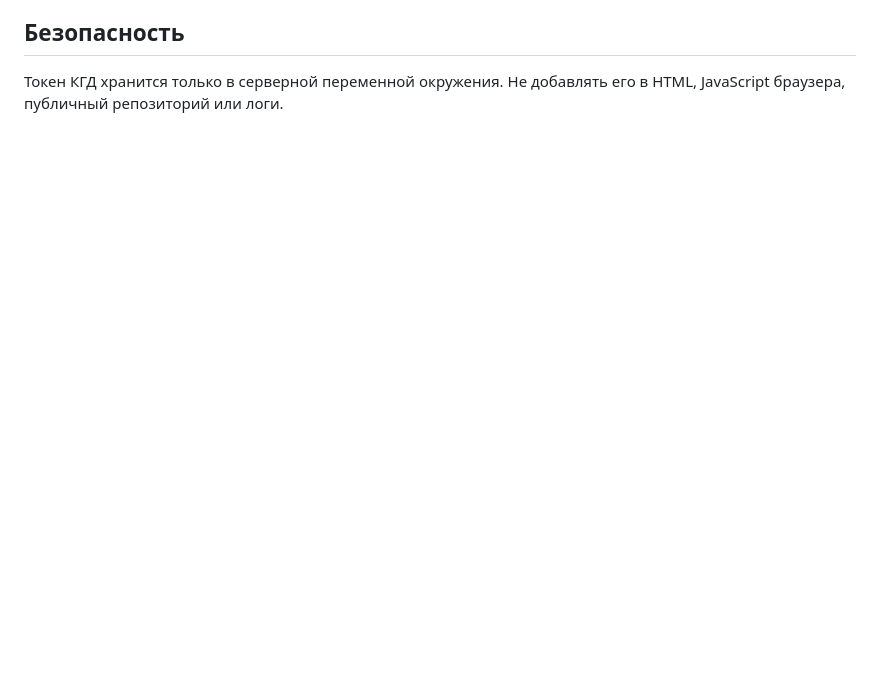
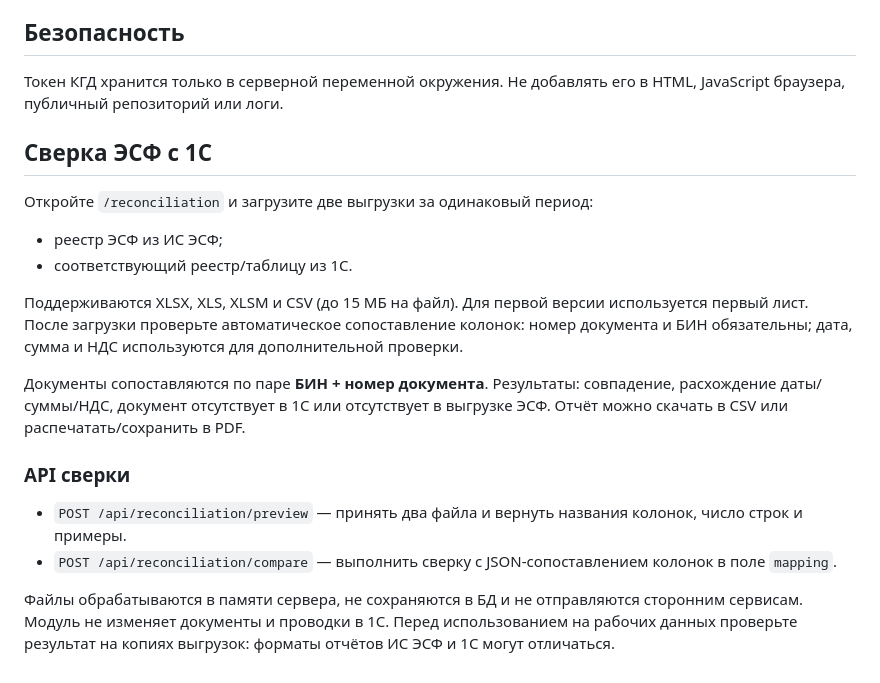
Before and after one commit to QazTrap/stolichny-dom-, a Markdown page: README.md, the part around the change. Rendered like a GitHub page; blank space fills up the shorter version.

Commit message:
Document ESF and 1C reconciliation module

```diff
--- a/README.md
+++ b/README.md
@@ -72,3 +72,20 @@ npm start
 ## Безопасность
 
 Токен КГД хранится только в серверной переменной окружения. Не добавлять его в HTML, JavaScript браузера, публичный репозиторий или логи.
+
+## Сверка ЭСФ с 1С
+
+Откройте `/reconciliation` и загрузите две выгрузки за одинаковый период:
+- реестр ЭСФ из ИС ЭСФ;
+- соответствующий реестр/таблицу из 1С.
+
+Поддерживаются XLSX, XLS, XLSM и CSV (до 15 МБ на файл). Для первой версии используется первый лист. После загрузки проверьте автоматическое сопоставление колонок: номер документа и БИН обязательны; дата, сумма и НДС используются для дополнительной проверки.
+
+Документы сопоставляются по паре **БИН + номер документа**. Результаты: совпадение, расхождение даты/суммы/НДС, документ отсутствует в 1С или отсутствует в выгрузке ЭСФ. Отчёт можно скачать в CSV или распечатать/сохранить в PDF.
+
+### API сверки
+
+- `POST /api/reconciliation/preview` — принять два файла и вернуть названия колонок, число строк и примеры.
+- `POST /api/reconciliation/compare` — выполнить сверку с JSON-сопоставлением колонок в поле `mapping`.
+
+Файлы обрабатываются в памяти сервера, не сохраняются в БД и не отправляются сторонним сервисам. Модуль не изменяет документы и проводки в 1С. Перед использованием на рабочих данных проверьте результат на копиях выгрузок: форматы отчётов ИС ЭСФ и 1С могут отличаться.
```
